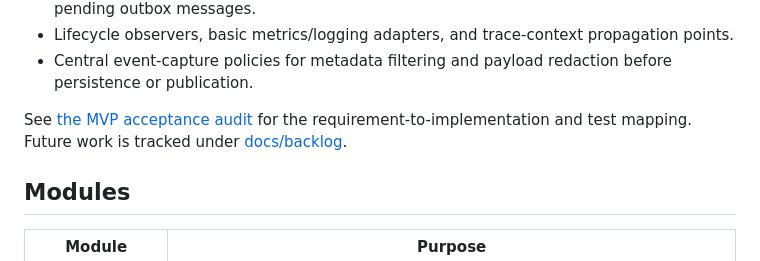
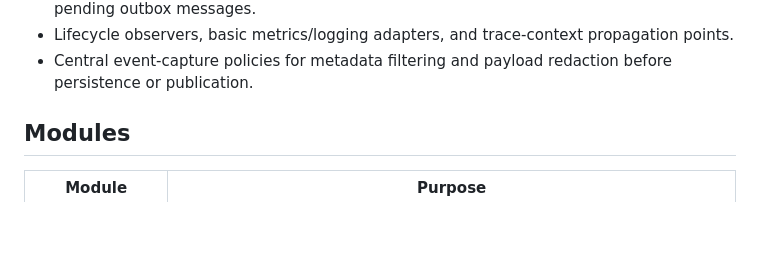
Before and after one commit to fplatten/jworkflow, a Markdown page: README.md, the part around the change. Drawn GitHub-style; blank space fills up the shorter version.

Commit message:
Update README documentation links

```diff
--- a/README.md
+++ b/README.md
@@ -21,8 +21,6 @@ The project is framework-neutral: it does not require Spring, a broker, Flyway,
 - CQRS queries for workflow details, timelines, failures, stuck workflows, waits, timers, and pending outbox messages.
 - Lifecycle observers, basic metrics/logging adapters, and trace-context propagation points.
 - Central event-capture policies for metadata filtering and payload redaction before persistence or publication.
-
-See [the MVP acceptance audit](docs/mvp-acceptance-audit.md) for the requirement-to-implementation and test mapping. Future work is tracked under [docs/backlog](docs/backlog/README.md).
 
 ## Modules
 
```
